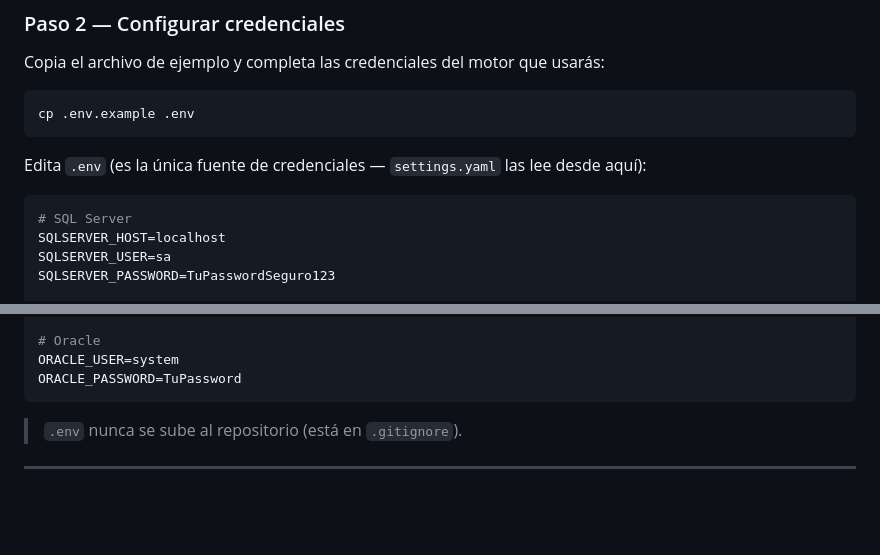
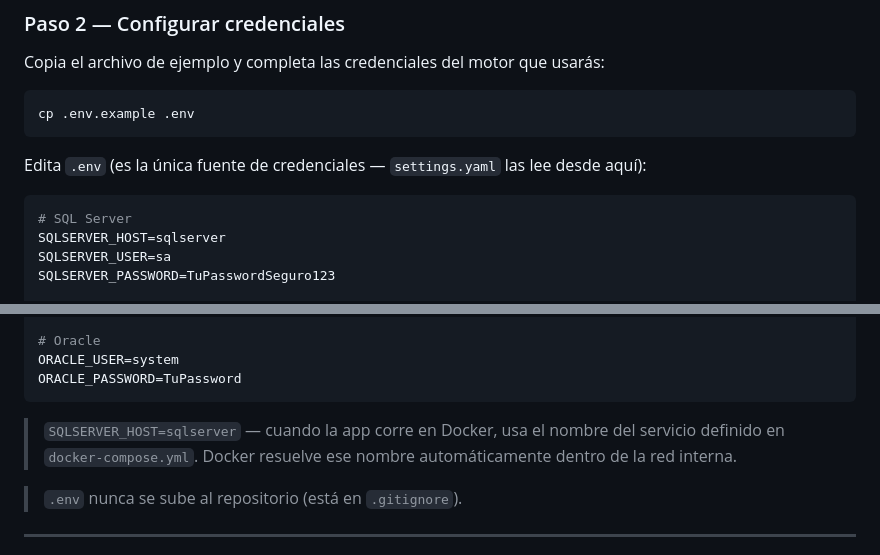
Before and after one commit to daniel-dev-g/project_ELT, a Markdown page: README.md, 2 parts joined by grey strips. Rendered like a GitHub page; blank space fills up the shorter version.

Commit message:
docs: corrige SQLSERVER_HOST en README a nombre de servicio Docker
El host correcto cuando la app corre en Docker es el nombre del servicio
(sqlserver), no localhost. Confirma que bridge network funciona correctamente.

Co-Authored-By: Claude Sonnet 4.6 <noreply@anthropic.com>

````diff
--- a/README.md
+++ b/README.md
@@ -70,7 +70,7 @@ Edita `.env` (es la única fuente de credenciales — `settings.yaml` las lee de
 
 ```env
 # SQL Server
-SQLSERVER_HOST=localhost
+SQLSERVER_HOST=sqlserver
 SQLSERVER_USER=sa
 SQLSERVER_PASSWORD=TuPasswordSeguro123
 
@@ -94,6 +94,8 @@ DB2_DB=demo_db
 ORACLE_USER=system
 ORACLE_PASSWORD=TuPassword
 ```
+
+> `SQLSERVER_HOST=sqlserver` — cuando la app corre en Docker, usa el nombre del servicio definido en `docker-compose.yml`. Docker resuelve ese nombre automáticamente dentro de la red interna.
 
 > `.env` nunca se sube al repositorio (está en `.gitignore`).
 
````
